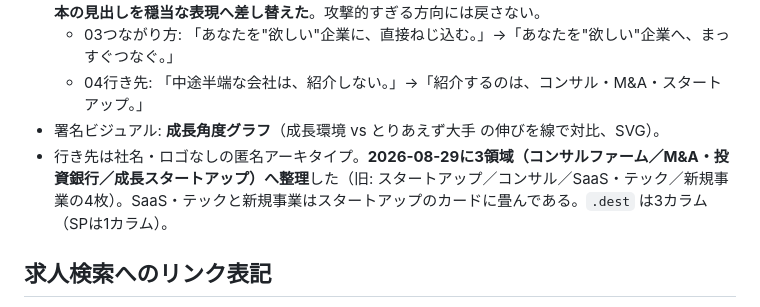
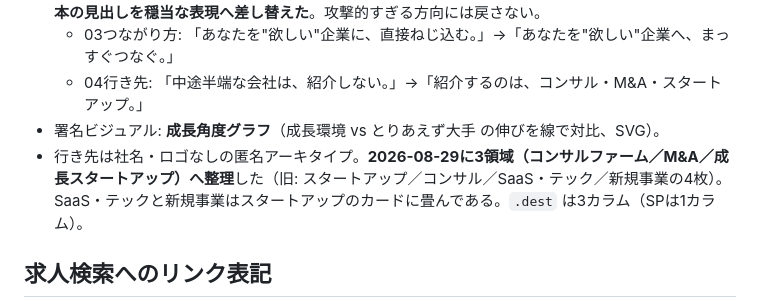
Before and after one commit to agentbest/student-career, a Markdown page: CLAUDE.md, the part around the change. GitHub-like rendering.

Commit message:
CLAUDE.mdの3領域表記を「投資銀行」削除に合わせて更新

```diff
--- a/CLAUDE.md
+++ b/CLAUDE.md
@@ -17,7 +17,7 @@
   - 03つながり方: 「あなたを"欲しい"企業に、直接ねじ込む。」→「あなたを"欲しい"企業へ、まっすぐつなぐ。」
   - 04行き先: 「中途半端な会社は、紹介しない。」→「紹介するのは、コンサル・M&A・スタートアップ。」
 - 署名ビジュアル: **成長角度グラフ**（成長環境 vs とりあえず大手 の伸びを線で対比、SVG）。
-- 行き先は社名・ロゴなしの匿名アーキタイプ。**2026-08-29に3領域（コンサルファーム／M&A・投資銀行／成長スタートアップ）へ整理**した（旧: スタートアップ／コンサル／SaaS・テック／新規事業の4枚）。SaaS・テックと新規事業はスタートアップのカードに畳んである。`.dest` は3カラム（SPは1カラム）。
+- 行き先は社名・ロゴなしの匿名アーキタイプ。**2026-08-29に3領域（コンサルファーム／M&A／成長スタートアップ）へ整理**した（旧: スタートアップ／コンサル／SaaS・テック／新規事業の4枚）。SaaS・テックと新規事業はスタートアップのカードに畳んである。`.dest` は3カラム（SPは1カラム）。
 
 ## 求人検索へのリンク表記
 
```
